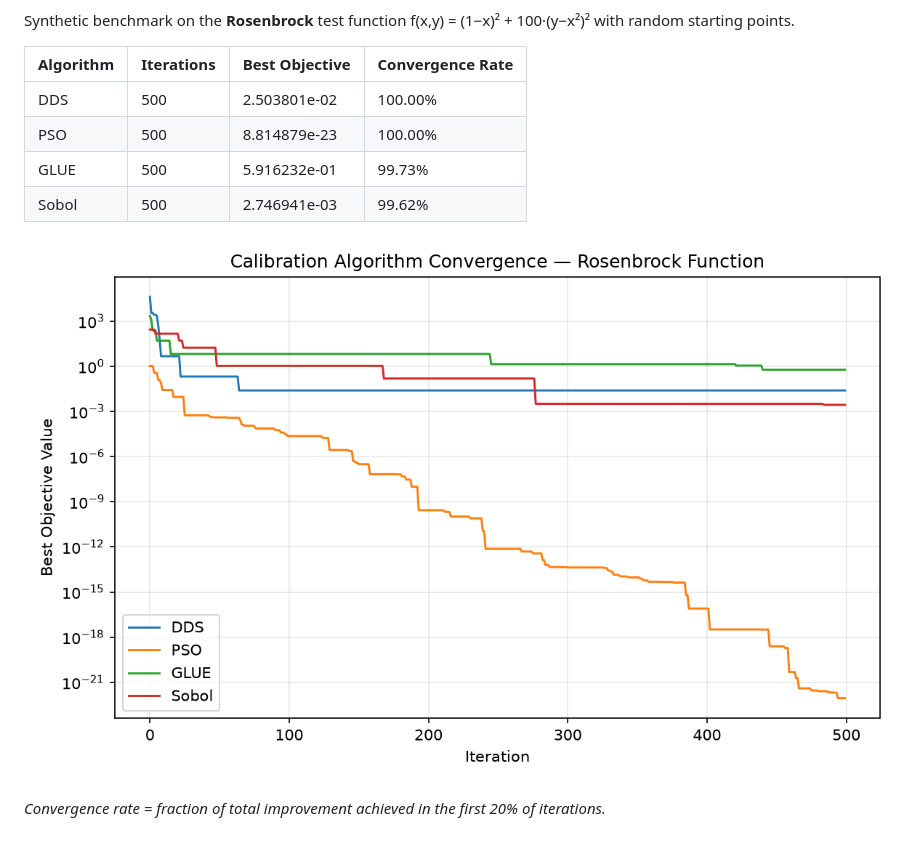
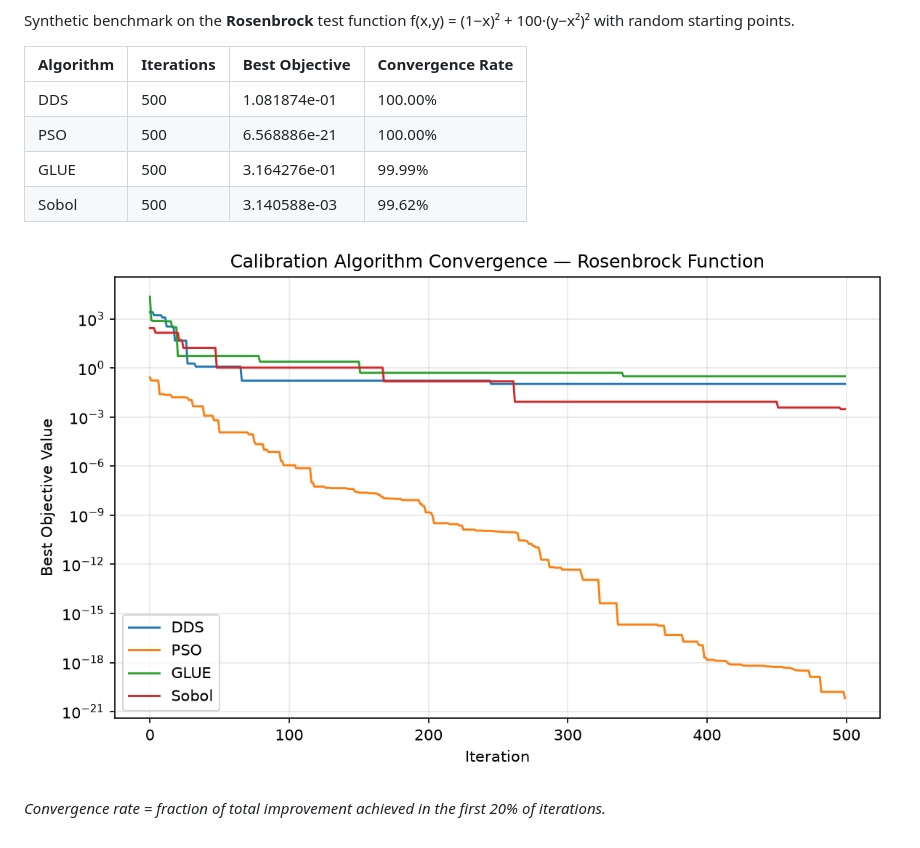
Before and after one commit to rushmarshall/PySWATPlus, a Markdown page: docs/benchmarks.md, the part around one of its changes. GitHub-like rendering; pictures changed too: docs/benchmark-convergence.png.

Commit message:
daily: update calibration benchmark results

```diff
--- a/docs/benchmarks.md
+++ b/docs/benchmarks.md
@@ -7,10 +7,10 @@ Synthetic benchmark on the **Rosenbrock** test function f(x,y) = (1−x)² + 100
 
 | Algorithm | Iterations | Best Objective | Convergence Rate |
 |-----------|-----------|----------------|------------------|
-| DDS | 500 | 2.503801e-02 | 100.00% |
-| PSO | 500 | 8.814879e-23 | 100.00% |
-| GLUE | 500 | 5.916232e-01 | 99.73% |
-| Sobol | 500 | 2.746941e-03 | 99.62% |
+| DDS | 500 | 1.081874e-01 | 100.00% |
+| PSO | 500 | 6.568886e-21 | 100.00% |
+| GLUE | 500 | 3.164276e-01 | 99.99% |
+| Sobol | 500 | 3.140588e-03 | 99.62% |
 
 ![Convergence plot](benchmark-convergence.png)
 
```
Also changed, not shown: other parts of docs/benchmarks.md (+2 -2 lines), 1 other file.
